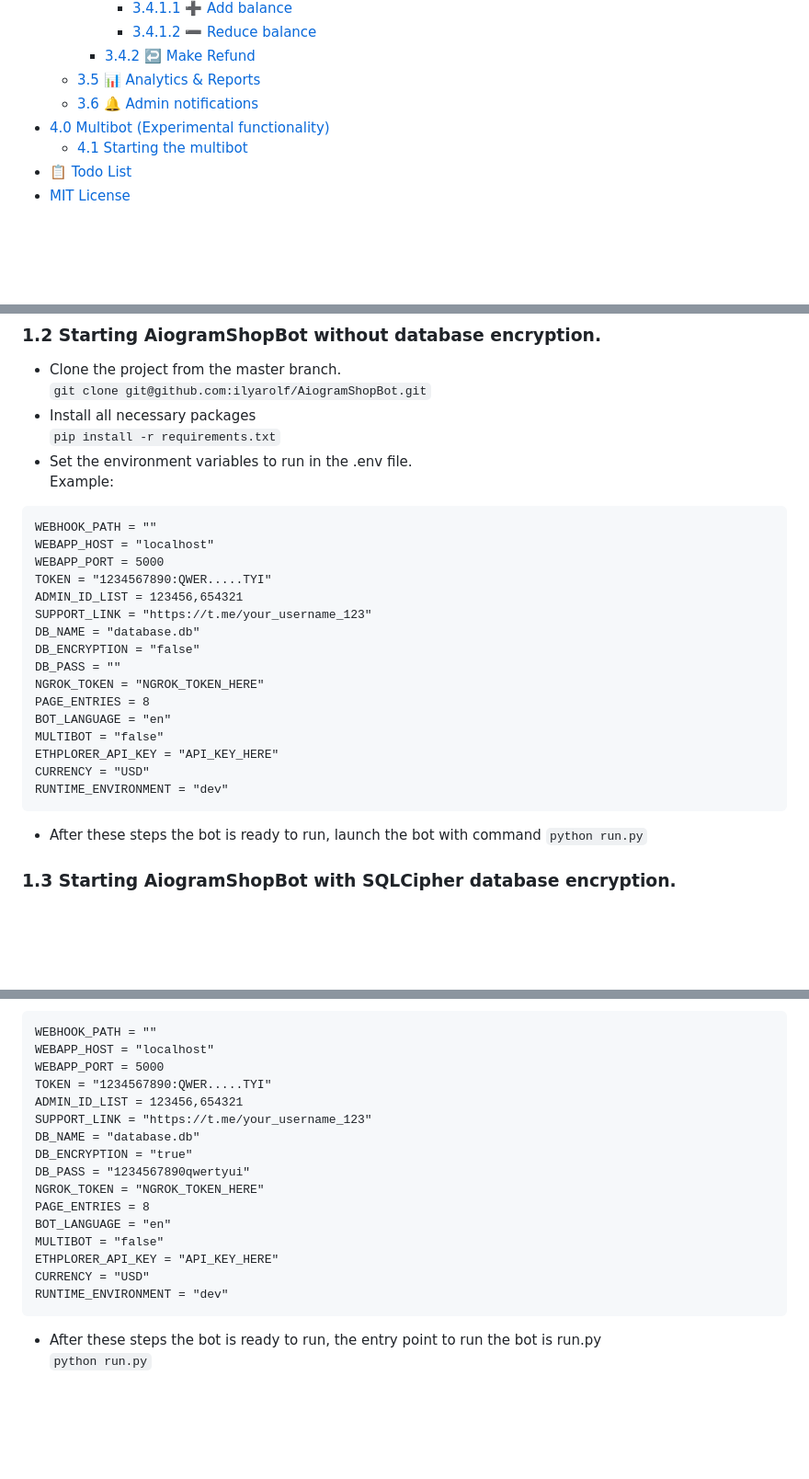
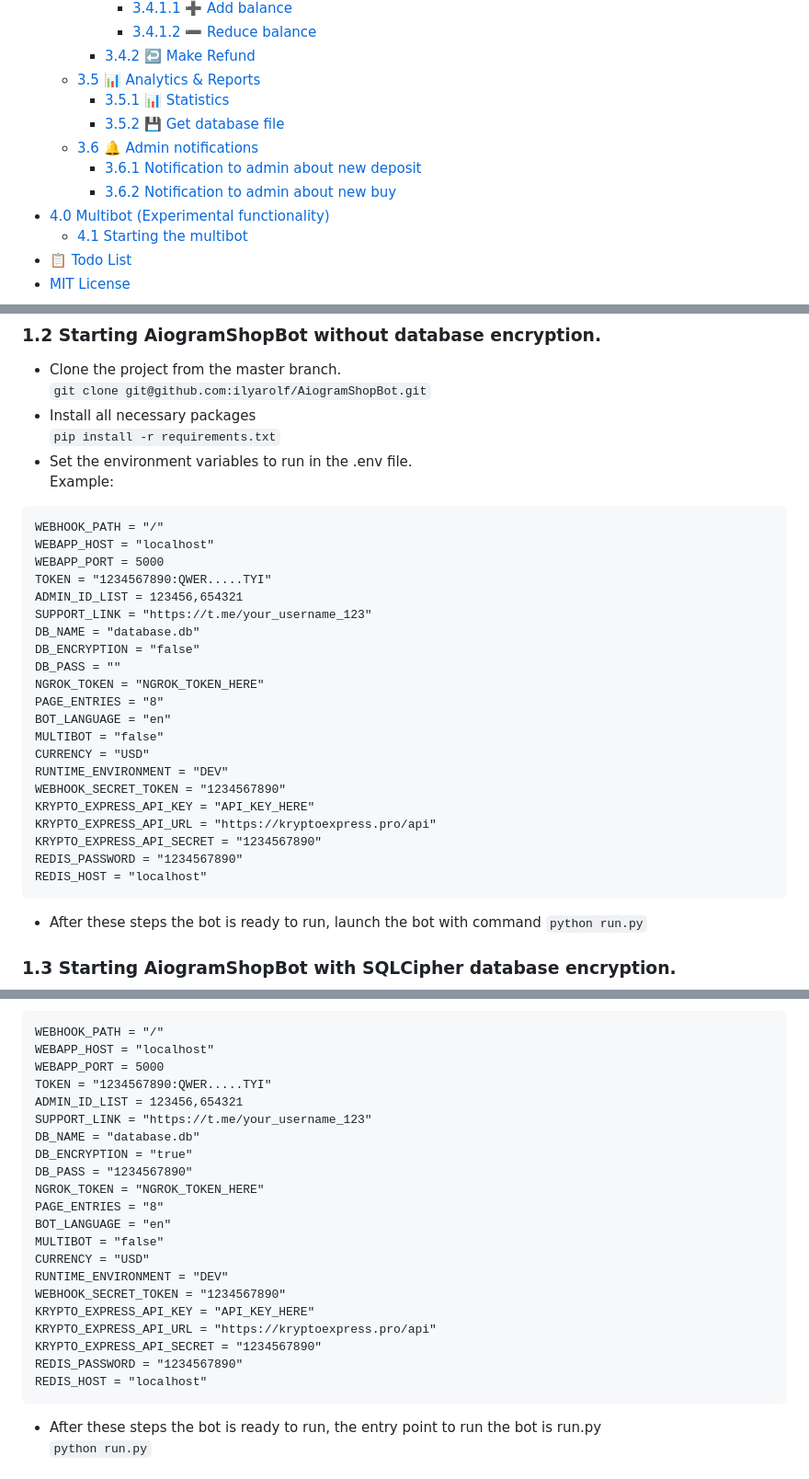
Before and after one commit to 6R1M5L07H/AiogramShopBot, a Markdown page: readme.md, 3 parts joined by grey strips. Shown at 92% size. GitHub-like rendering; blank space fills up the shorter version.

````diff
--- a/readme.md
+++ b/readme.md
@@ -53,7 +53,11 @@ Litecoin, Solana and stablecoins in the TRC20 and ERC20 networks, which allows y
             - [3.4.1.2 ➖ Reduce balance](#3412--reduce-balance)
         - [3.4.2 ↩️ Make Refund](#342--make-refund)
     + [3.5 📊 Analytics & Reports](#35--analytics--reports)
+        - [3.5.1 📊 Statistics](#351--statistics)
+        - [3.5.2 💾 Get database file](#352--get-database-file)
     + [3.6 🔔 Admin notifications](#36--admin-notifications)
+        - [3.6.1 Notification to admin about new deposit](#361-notification-to-admin-about-new-deposit)
+        - [3.6.2 Notification to admin about new buy](#362-notification-to-admin-about-new-buy)
 * [4.0 Multibot (Experimental functionality)](#40-multibot-experimental-functionality)
     + [4.1 Starting the multibot](#41-starting-the-multibot)
 * [📋 Todo List](#-todo-list)
@@ -129,7 +139,7 @@ this case you have to remove the caddy service from the docker-compose file and
 * Set the environment variables to run in the .env file.<br>Example:
 
 ```
-WEBHOOK_PATH = ""
+WEBHOOK_PATH = "/"
 WEBAPP_HOST = "localhost"
 WEBAPP_PORT = 5000
 TOKEN = "1234567890:QWER.....TYI"
@@ -139,12 +149,17 @@ DB_NAME = "database.db"
 DB_ENCRYPTION = "false"
 DB_PASS = ""
 NGROK_TOKEN = "NGROK_TOKEN_HERE"
-PAGE_ENTRIES = 8
+PAGE_ENTRIES = "8"
 BOT_LANGUAGE = "en"
 MULTIBOT = "false"
-ETHPLORER_API_KEY = "API_KEY_HERE"
 CURRENCY = "USD"
-RUNTIME_ENVIRONMENT = "dev"
+RUNTIME_ENVIRONMENT = "DEV"
+WEBHOOK_SECRET_TOKEN = "1234567890"
+KRYPTO_EXPRESS_API_KEY = "API_KEY_HERE"
+KRYPTO_EXPRESS_API_URL = "https://kryptoexpress.pro/api"
+KRYPTO_EXPRESS_API_SECRET = "1234567890"
+REDIS_PASSWORD = "1234567890"
+REDIS_HOST = "localhost"
 ```
 
 * After these steps the bot is ready to run, launch the bot with command ```python run.py```
@@ -163,7 +178,7 @@ RUNTIME_ENVIRONMENT = "dev"
 * Set the environment variables to run in the .env file.<br>Example:
 
 ```
-WEBHOOK_PATH = ""
+WEBHOOK_PATH = "/"
 WEBAPP_HOST = "localhost"
 WEBAPP_PORT = 5000
 TOKEN = "1234567890:QWER.....TYI"
@@ -171,14 +186,19 @@ ADMIN_ID_LIST = 123456,654321
 SUPPORT_LINK = "https://t.me/your_username_123"
 DB_NAME = "database.db"
 DB_ENCRYPTION = "true"
-DB_PASS = "1234567890qwertyui"
+DB_PASS = "1234567890"
 NGROK_TOKEN = "NGROK_TOKEN_HERE"
-PAGE_ENTRIES = 8
+PAGE_ENTRIES = "8"
 BOT_LANGUAGE = "en"
 MULTIBOT = "false"
-ETHPLORER_API_KEY = "API_KEY_HERE"
 CURRENCY = "USD"
-RUNTIME_ENVIRONMENT = "dev"
+RUNTIME_ENVIRONMENT = "DEV"
+WEBHOOK_SECRET_TOKEN = "1234567890"
+KRYPTO_EXPRESS_API_KEY = "API_KEY_HERE"
+KRYPTO_EXPRESS_API_URL = "https://kryptoexpress.pro/api"
+KRYPTO_EXPRESS_API_SECRET = "1234567890"
+REDIS_PASSWORD = "1234567890"
+REDIS_HOST = "localhost"
 ```
 
 * After these steps the bot is ready to run, the entry point to run the bot is run.py <br>```python run.py```
````
Also changed, not shown: other parts of readme.md (+10 -6 lines).
